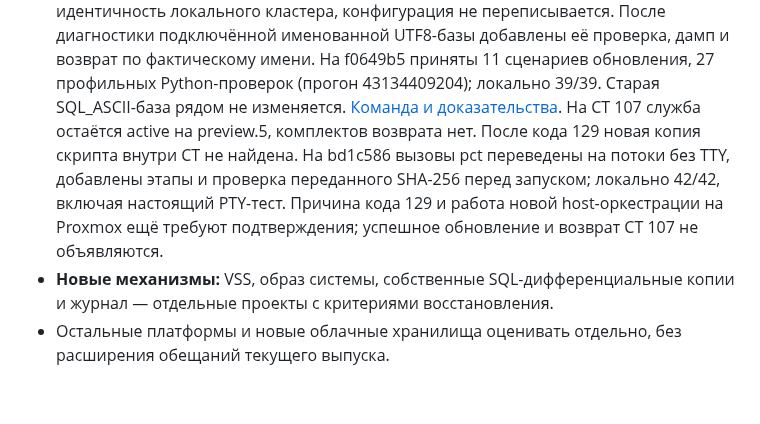
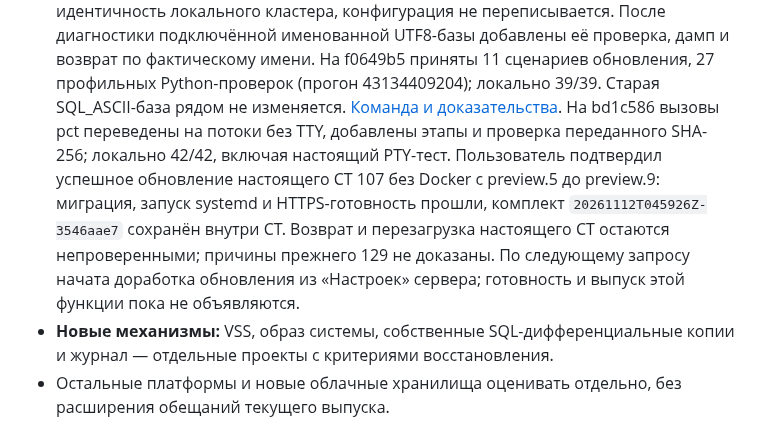
Before and after one commit to sanekman/1C-Backup, a Markdown page: docs/windows-roadmap.md, the part around the change. Rendered like a GitHub page; blank space fills up the shorter version.

Commit message:
docs: mark real CT 107 update accepted and settings updater in progress [skip ci]

```diff
--- a/docs/windows-roadmap.md
+++ b/docs/windows-roadmap.md
@@ -271,12 +271,14 @@ Alpha.35 остаётся неподписанным предварительн
   На f0649b5 приняты 11 сценариев обновления, 27 профильных Python-проверок
   (прогон 43134409204); локально 39/39. Старая SQL_ASCII-база рядом не изменяется.
   [Команда и доказательства](server-proxmox.md#6-обновить-существующий-lxc).
-  На CT 107 служба остаётся active на preview.5, комплектов возврата нет.
-  После кода 129 новая копия скрипта внутри CT не найдена. На bd1c586 вызовы
-  pct переведены на потоки без TTY, добавлены этапы и проверка переданного
-  SHA-256 перед запуском; локально 42/42, включая настоящий PTY-тест.
-  Причина кода 129 и работа новой host-оркестрации на Proxmox ещё требуют
-  подтверждения; успешное обновление и возврат CT 107 не объявляются.
+  На bd1c586 вызовы pct переведены на потоки без TTY, добавлены этапы и
+  проверка переданного SHA-256; локально 42/42, включая настоящий PTY-тест.
+  Пользователь подтвердил успешное обновление настоящего CT 107 без Docker
+  с preview.5 до preview.9: миграция, запуск systemd и HTTPS-готовность прошли,
+  комплект `20261112T045926Z-3546aae7` сохранён внутри CT. Возврат и перезагрузка
+  настоящего CT остаются непроверенными; причины прежнего 129 не доказаны.
+  По следующему запросу начата доработка обновления из «Настроек» сервера;
+  готовность и выпуск этой функции пока не объявляются.
 - **Новые механизмы:** VSS, образ системы, собственные SQL-дифференциальные
   копии и журнал — отдельные проекты с критериями восстановления.
 - Остальные платформы и новые облачные хранилища оценивать отдельно,
```
